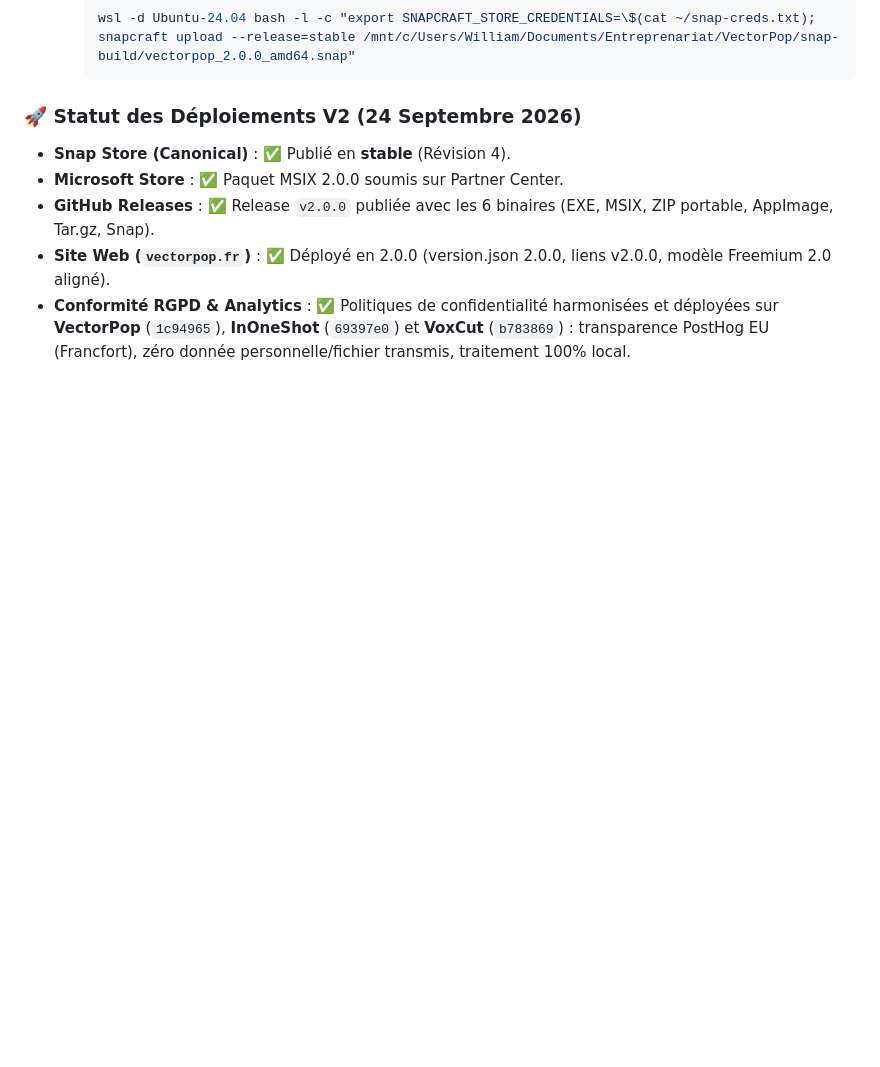
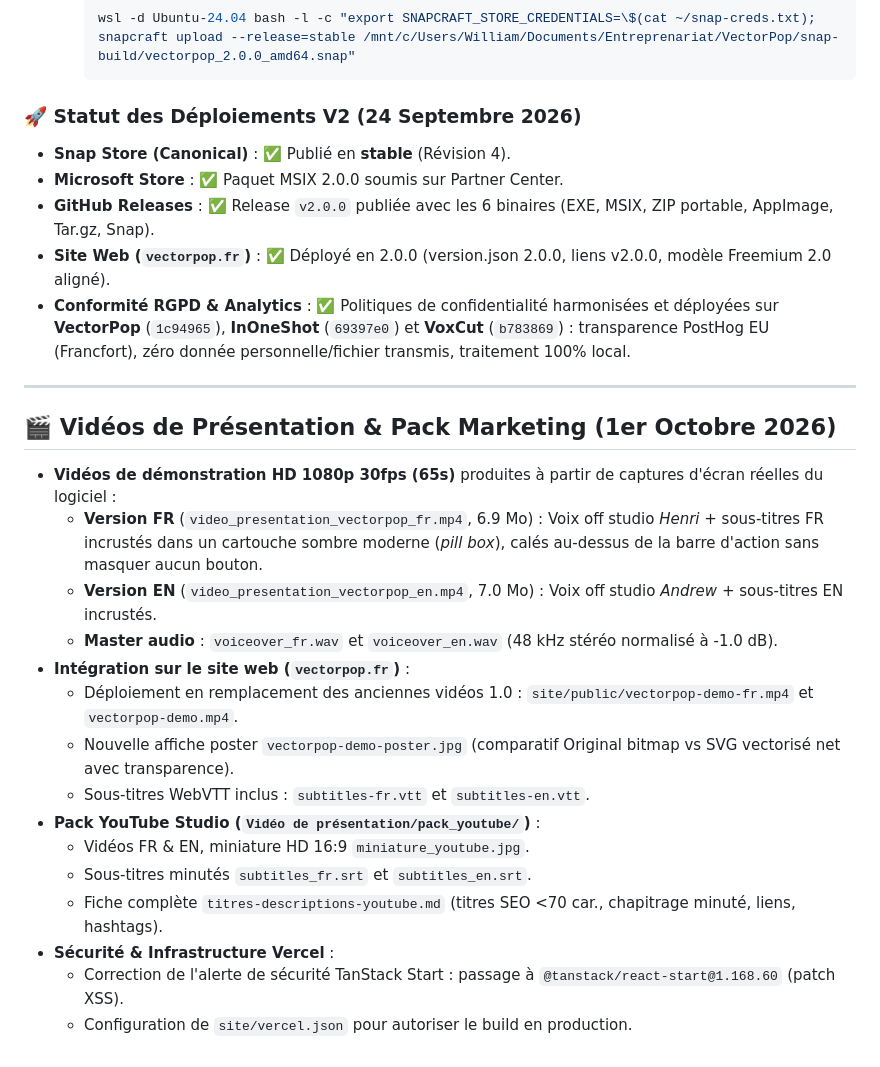
Before and after one commit to WgeorgeAssistantIA/VectorPop, a Markdown page: GEMINI.md, the part around the change. Rendered like a GitHub page; blank space fills up the shorter version.

```diff
--- a/GEMINI.md
+++ b/GEMINI.md
@@ -119,3 +119,23 @@ Ce fichier documente les décisions clés, les conventions, l'état de publicati
 * **GitHub Releases** : ✅ Release `v2.0.0` publiée avec les 6 binaires (EXE, MSIX, ZIP portable, AppImage, Tar.gz, Snap).
 * **Site Web (`vectorpop.fr`)** : ✅ Déployé en 2.0.0 (version.json 2.0.0, liens v2.0.0, modèle Freemium 2.0 aligné).
 * **Conformité RGPD & Analytics** : ✅ Politiques de confidentialité harmonisées et déployées sur **VectorPop** (`1c94965`), **InOneShot** (`69397e0`) et **VoxCut** (`b783869`) : transparence PostHog EU (Francfort), zéro donnée personnelle/fichier transmis, traitement 100% local.
+
+---
+
+## 🎬 Vidéos de Présentation & Pack Marketing (1er Octobre 2026)
+
+* **Vidéos de démonstration HD 1080p 30fps (65s)** produites à partir de captures d'écran réelles du logiciel :
+  - **Version FR** (`video_presentation_vectorpop_fr.mp4`, 6.9 Mo) : Voix off studio *Henri* + sous-titres FR incrustés dans un cartouche sombre moderne (*pill box*), calés au-dessus de la barre d'action sans masquer aucun bouton.
+  - **Version EN** (`video_presentation_vectorpop_en.mp4`, 7.0 Mo) : Voix off studio *Andrew* + sous-titres EN incrustés.
+  - **Master audio** : `voiceover_fr.wav` et `voiceover_en.wav` (48 kHz stéréo normalisé à -1.0 dB).
+* **Intégration sur le site web (`vectorpop.fr`)** :
+  - Déploiement en remplacement des anciennes vidéos 1.0 : `site/public/vectorpop-demo-fr.mp4` et `vectorpop-demo.mp4`.
+  - Nouvelle affiche poster `vectorpop-demo-poster.jpg` (comparatif Original bitmap vs SVG vectorisé net avec transparence).
+  - Sous-titres WebVTT inclus : `subtitles-fr.vtt` et `subtitles-en.vtt`.
+* **Pack YouTube Studio (`Vidéo de présentation/pack_youtube/`)** :
+  - Vidéos FR & EN, miniature HD 16:9 `miniature_youtube.jpg`.
+  - Sous-titres minutés `subtitles_fr.srt` et `subtitles_en.srt`.
+  - Fiche complète `titres-descriptions-youtube.md` (titres SEO <70 car., chapitrage minuté, liens, hashtags).
+* **Sécurité & Infrastructure Vercel** :
+  - Correction de l'alerte de sécurité TanStack Start : passage à `@tanstack/react-start@1.168.60` (patch XSS).
+  - Configuration de `site/vercel.json` pour autoriser le build en production.
```
Also changed, not shown: MEMORY.md (+16 -0 lines), TOPO_PROBLEME_IMAGES_GLOSSY_01-10-2026.md (+19 -0 lines).
